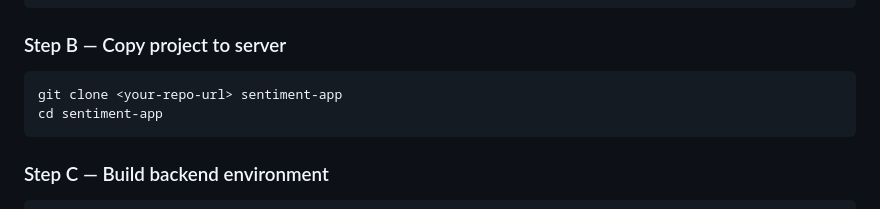
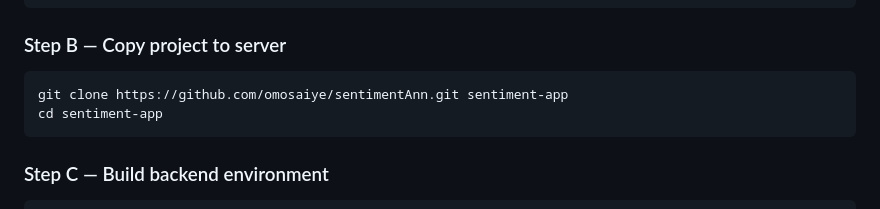
Before and after one commit to D3Innovations/defaultsite, a Markdown page: README.md, the part around the change. Drawn GitHub-style.

Commit message:
Update repository URL to omosaiye/sentimentAnn

````diff
--- a/README.md
+++ b/README.md
@@ -67,7 +67,7 @@ sudo apt install -y python3 python3-venv python3-pip nodejs npm nginx
 ### Step B — Copy project to server
 
 ```bash
-git clone <your-repo-url> sentiment-app
+git clone https://github.com/omosaiye/sentimentAnn.git sentiment-app
 cd sentiment-app
 ```
 
````
